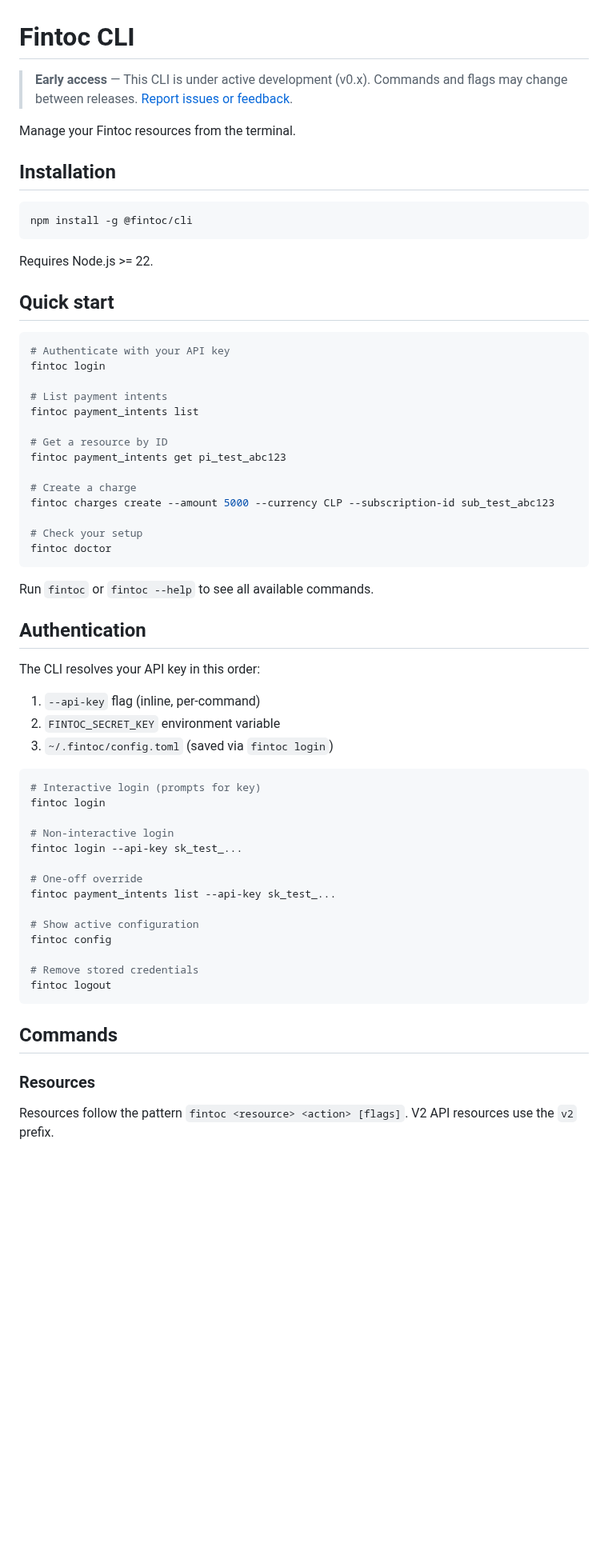
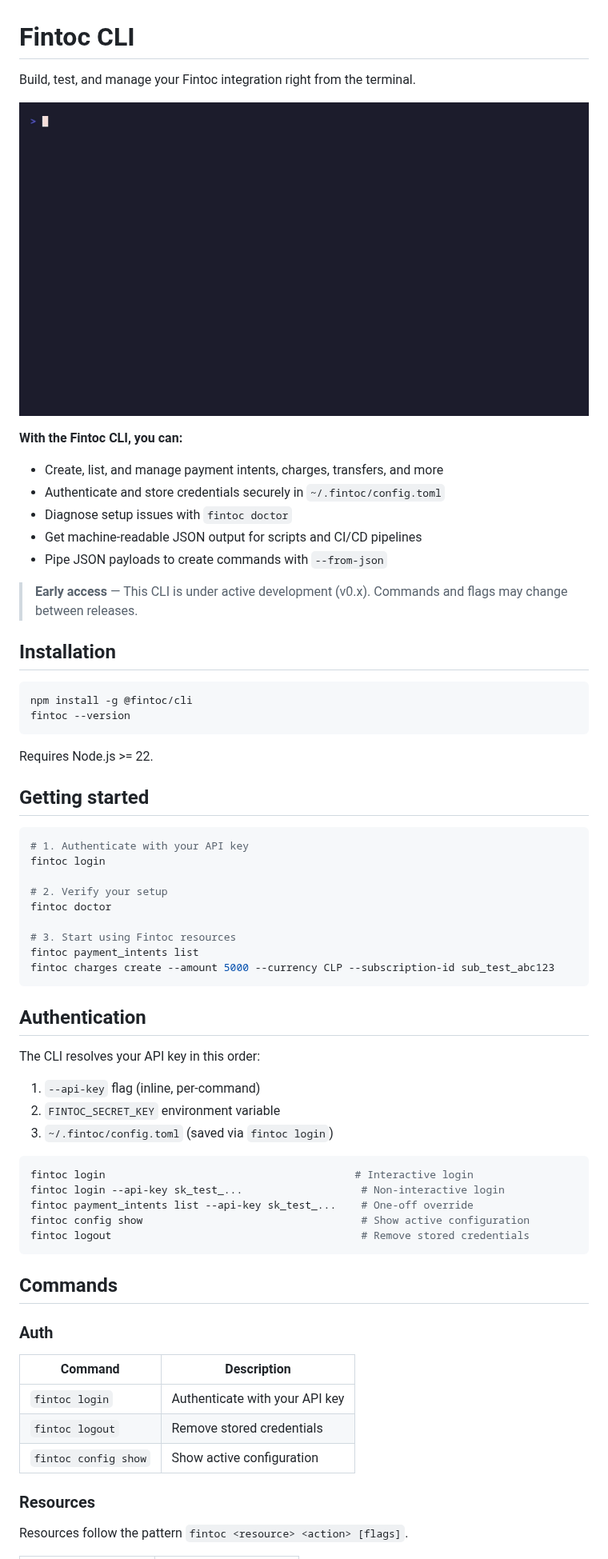
Before and after one commit to fintoc-com/fintoc-cli, a Markdown page: README.md, the part around one of its changes. Shown at 80% size. Drawn GitHub-style; pictures changed too: docs/demo.gif (added); blank space fills up the shorter version.

Commit message:
docs: restructure README and add demo GIF (#26)

````diff
--- a/README.md
+++ b/README.md
@@ -1,37 +1,41 @@
 # Fintoc CLI
 
-> **Early access** — This CLI is under active development (v0.x). Commands and flags may change between releases. [Report issues or feedback](https://github.com/fintoc-com/fintoc-cli/issues).
+Build, test, and manage your Fintoc integration right from the terminal.
 
-Manage your Fintoc resources from the terminal.
+![demo](docs/demo.gif)
+
+**With the Fintoc CLI, you can:**
+
+- Create, list, and manage payment intents, charges, transfers, and more
+- Authenticate and store credentials securely in `~/.fintoc/config.toml`
+- Diagnose setup issues with `fintoc doctor`
+- Get machine-readable JSON output for scripts and CI/CD pipelines
+- Pipe JSON payloads to create commands with `--from-json`
+
+> **Early access** — This CLI is under active development (v0.x). Commands and flags may change between releases.
 
 ## Installation
 
 ```bash
 npm install -g @fintoc/cli
+fintoc --version
 ```
 
 Requires Node.js >= 22.
 
-## Quick start
+## Getting started
 
 ```bash
-# Authenticate with your API key
+# 1. Authenticate with your API key
 fintoc login
 
-# List payment intents
+# 2. Verify your setup
+fintoc doctor
+
+# 3. Start using Fintoc resources
 fintoc payment_intents list
-
-# Get a resource by ID
-fintoc payment_intents get pi_test_abc123
-
-# Create a charge
 fintoc charges create --amount 5000 --currency CLP --subscription-id sub_test_abc123
-
-# Check your setup
-fintoc doctor
 ```
-
-Run `fintoc` or `fintoc --help` to see all available commands.
 
 ## Authentication
 
@@ -42,25 +46,24 @@ The CLI resolves your API key in this order:
 3. `~/.fintoc/config.toml` (saved via `fintoc login`)
 
 ```bash
-# Interactive login (prompts for key)
-fintoc login
-
-# Non-interactive login
-fintoc login --api-key sk_test_...
-
-# One-off override
-fintoc payment_intents list --api-key sk_test_...
-
-# Show active configuration
-fintoc config
-
-# Remove stored credentials
-fintoc logout
+fintoc login                                        # Interactive login
+fintoc login --api-key sk_test_...                   # Non-interactive login
+fintoc payment_intents list --api-key sk_test_...    # One-off override
+fintoc config show                                   # Show active configuration
+fintoc logout                                        # Remove stored credentials
 ```
 
 ## Commands
 
+### Auth
+
+| Command | Description |
+|---|---|
+| `fintoc login` | Authenticate with your API key |
+| `fintoc logout` | Remove stored credentials |
+| `fintoc config show` | Show active configuration |
+
 ### Resources
 
-Resources follow the pattern `fintoc <resource> <action> [flags]`. V2 API resources use the `v2` prefix.
+Resources follow the pattern `fintoc <resource> <action> [flags]`.
 
````
Also changed, not shown: other parts of README.md (+49 -50 lines), 1 other file.
